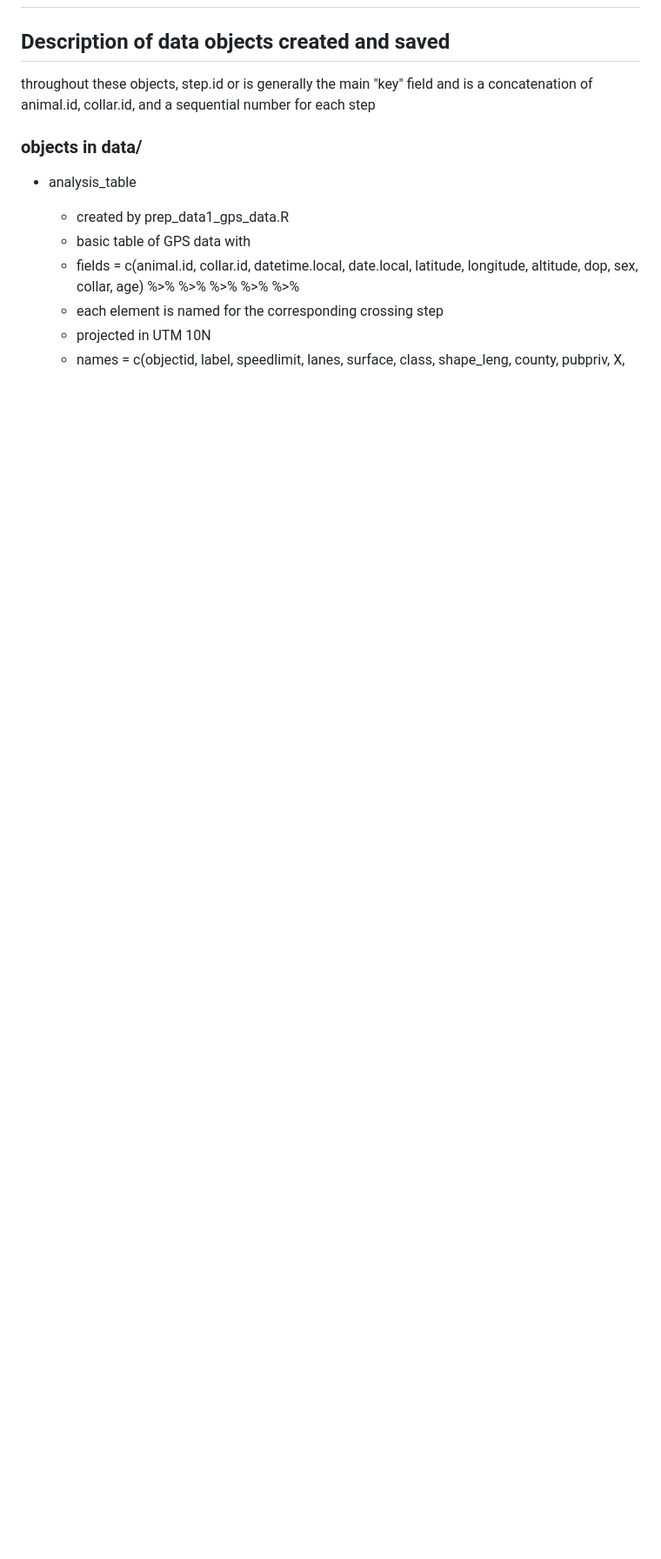
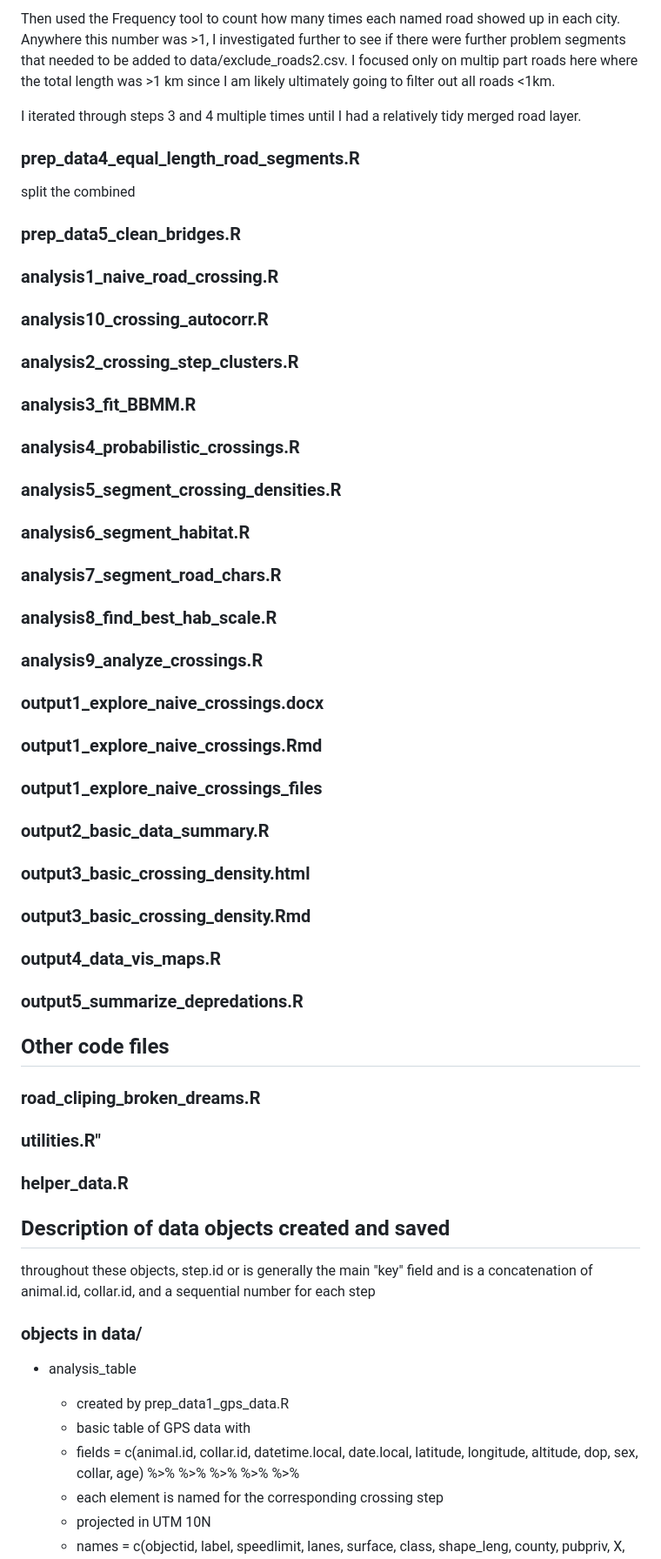
Before and after one commit to scottfjennings/mt_lion_crossings_and_corridors, a Markdown page: README.md, the part around the change printed below. Shown: that part at 87% size. GitHub-like rendering; blank space fills up the shorter version.

```diff
--- a/README.md
+++ b/README.md
@@ -2,3 +35,46 @@
+Then used the Frequency tool to count how many times each named road showed up in each city. Anywhere this number was >1, I investigated further to see if there were further problem segments that needed to be added to data/exclude_roads2.csv. I focused only on multip part roads here where the total length was >1 km since I am likely ultimately going to filter out all roads <1km.
+
+
+I iterated through steps 3 and 4 multiple times until I had a relatively tidy merged road layer.
+
+
+### prep_data4_equal_length_road_segments.R
+split the combined
+
+### prep_data5_clean_bridges.R
+
+### analysis1_naive_road_crossing.R
+### analysis10_crossing_autocorr.R
+### analysis2_crossing_step_clusters.R
+### analysis3_fit_BBMM.R
+### analysis4_probabilistic_crossings.R
+### analysis5_segment_crossing_densities.R
+### analysis6_segment_habitat.R
+### analysis7_segment_road_chars.R
+### analysis8_find_best_hab_scale.R
+### analysis9_analyze_crossings.R
+### output1_explore_naive_crossings.docx
+### output1_explore_naive_crossings.Rmd
+### output1_explore_naive_crossings_files
+### output2_basic_data_summary.R
+### output3_basic_crossing_density.html
+### output3_basic_crossing_density.Rmd
+### output4_data_vis_maps.R
+### output5_summarize_depredations.R
+
+
+## Other code files
+### road_cliping_broken_dreams.R
+### utilities.R"
+### helper_data.R
+
+
+
+
+
+
+
+
 
 
 
```
Also changed, not shown: other parts of README.md (+33 -31 lines).
